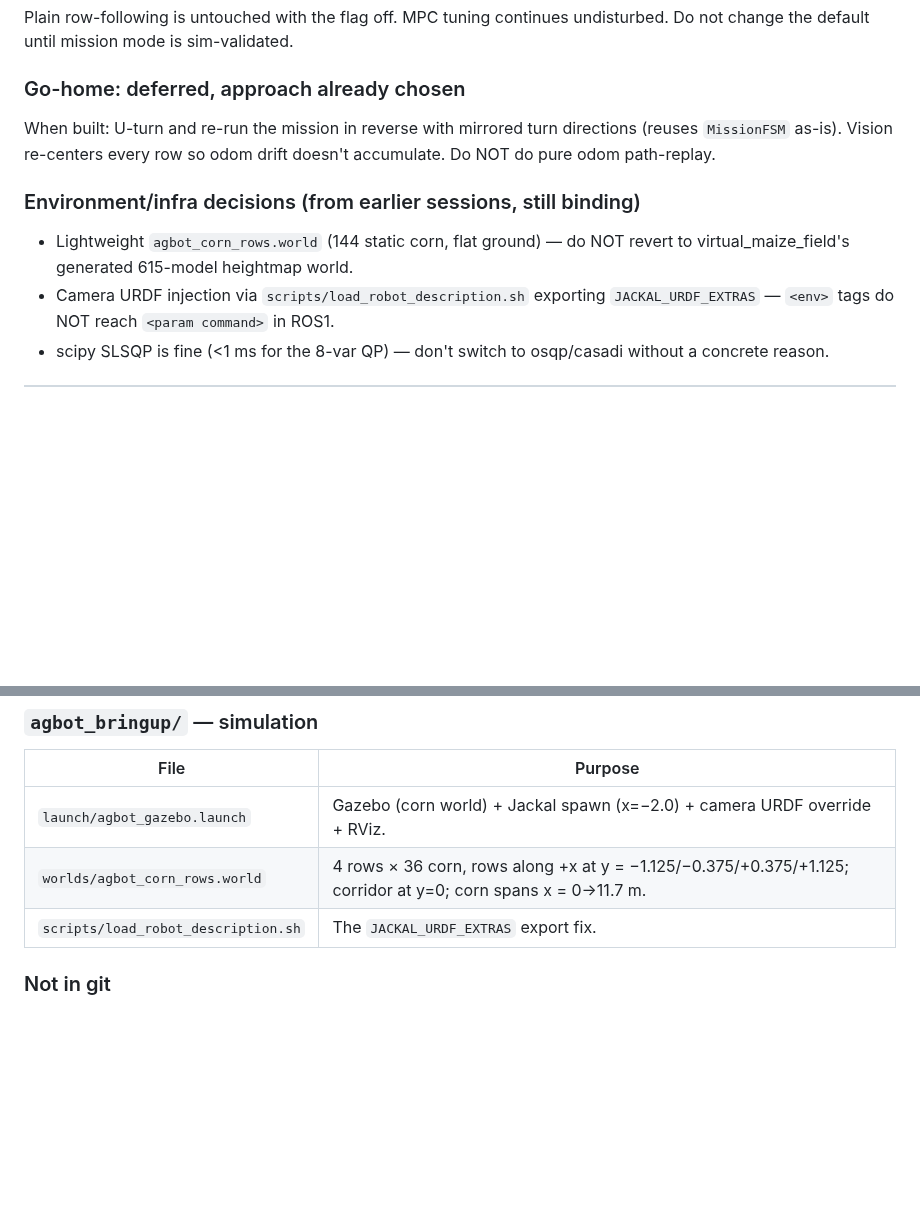
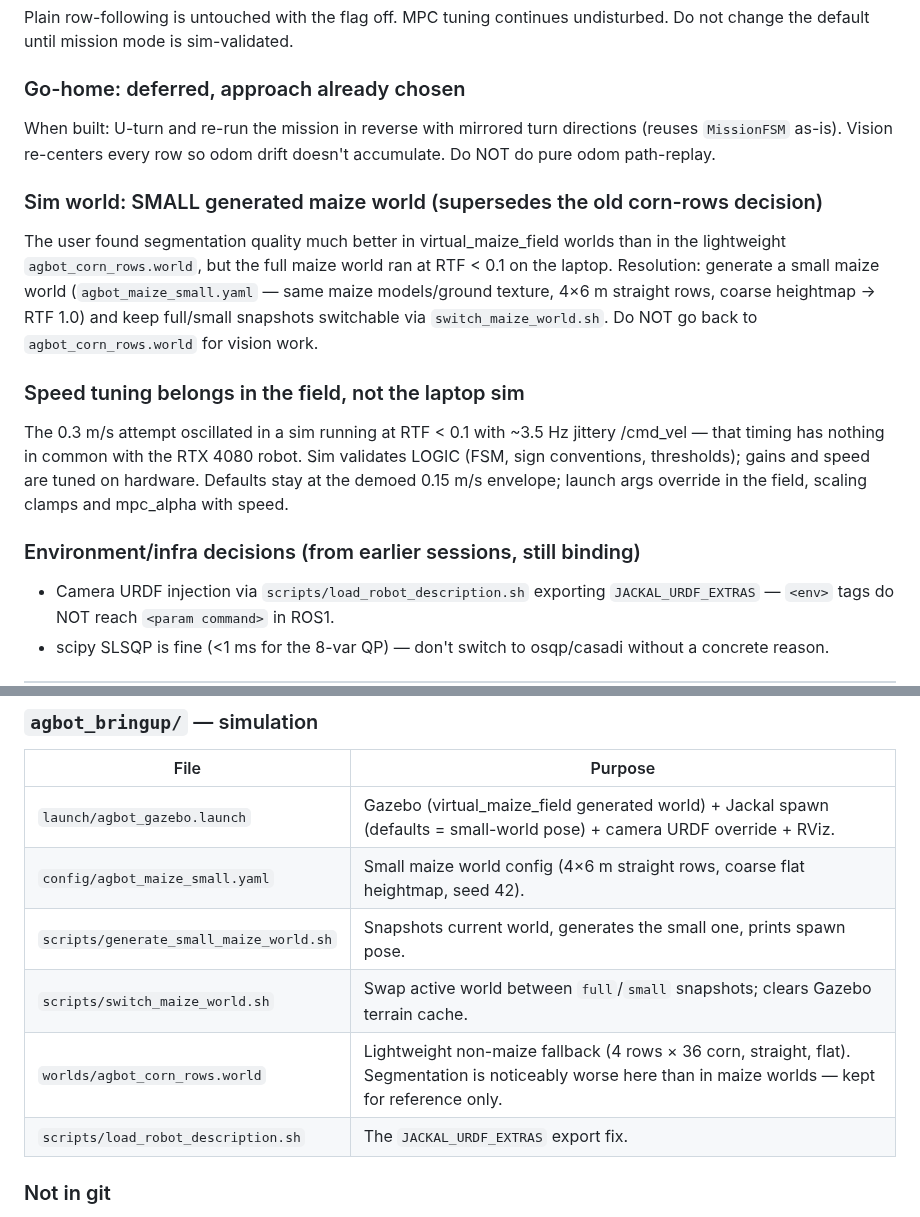
Before and after one commit to WeiChien5241/agbot-control-ws, a Markdown page: HANDOFF3.md, 2 parts joined by grey strips. Drawn GitHub-style; blank space fills up the shorter version.

```diff
--- a/HANDOFF3.md
+++ b/HANDOFF3.md
@@ -113,9 +146,23 @@ When built: U-turn and re-run the mission in reverse with mirrored turn
 directions (reuses `MissionFSM` as-is). Vision re-centers every row so odom
 drift doesn't accumulate. Do NOT do pure odom path-replay.
 
+### Sim world: SMALL generated maize world (supersedes the old corn-rows decision)
+The user found segmentation quality much better in virtual_maize_field worlds
+than in the lightweight `agbot_corn_rows.world`, but the full maize world ran
+at RTF < 0.1 on the laptop. Resolution: generate a small maize world
+(`agbot_maize_small.yaml` — same maize models/ground texture, 4×6 m straight
+rows, coarse heightmap → RTF 1.0) and keep full/small snapshots switchable via
+`switch_maize_world.sh`. Do NOT go back to `agbot_corn_rows.world` for
+vision work.
+
+### Speed tuning belongs in the field, not the laptop sim
+The 0.3 m/s attempt oscillated in a sim running at RTF < 0.1 with ~3.5 Hz
+jittery /cmd_vel — that timing has nothing in common with the RTX 4080 robot.
+Sim validates LOGIC (FSM, sign conventions, thresholds); gains and speed are
+tuned on hardware. Defaults stay at the demoed 0.15 m/s envelope; launch args
+override in the field, scaling clamps and mpc_alpha with speed.
+
 ### Environment/infra decisions (from earlier sessions, still binding)
-- Lightweight `agbot_corn_rows.world` (144 static corn, flat ground) — do NOT
-  revert to virtual_maize_field's generated 615-model heightmap world.
 - Camera URDF injection via `scripts/load_robot_description.sh` exporting
   `JACKAL_URDF_EXTRAS` — `<env>` tags do NOT reach `<param command>` in ROS1.
 - scipy SLSQP is fine (<1 ms for the 8-var QP) — don't switch to osqp/casadi
@@ -143,8 +190,11 @@ drift doesn't accumulate. Do NOT do pure odom path-replay.
 ### `agbot_bringup/` — simulation
 | File | Purpose |
 |---|---|
-| `launch/agbot_gazebo.launch` | Gazebo (corn world) + Jackal spawn (x=−2.0) + camera URDF override + RViz. |
-| `worlds/agbot_corn_rows.world` | 4 rows × 36 corn, rows along +x at y = −1.125/−0.375/+0.375/+1.125; corridor at y=0; corn spans x = 0→11.7 m. |
+| `launch/agbot_gazebo.launch` | Gazebo (virtual_maize_field generated world) + Jackal spawn (defaults = small-world pose) + camera URDF override + RViz. |
+| `config/agbot_maize_small.yaml` | Small maize world config (4×6 m straight rows, coarse flat heightmap, seed 42). |
+| `scripts/generate_small_maize_world.sh` | Snapshots current world, generates the small one, prints spawn pose. |
+| `scripts/switch_maize_world.sh` | Swap active world between `full`/`small` snapshots; clears Gazebo terrain cache. |
+| `worlds/agbot_corn_rows.world` | Lightweight non-maize fallback (4 rows × 36 corn, straight, flat). Segmentation is noticeably worse here than in maize worlds — kept for reference only. |
 | `scripts/load_robot_description.sh` | The `JACKAL_URDF_EXTRAS` export fix. |
 
 ### Not in git
```
Also changed, not shown: other parts of HANDOFF3.md (+79 -53 lines), CLAUDE.md (+19 -4 lines).
